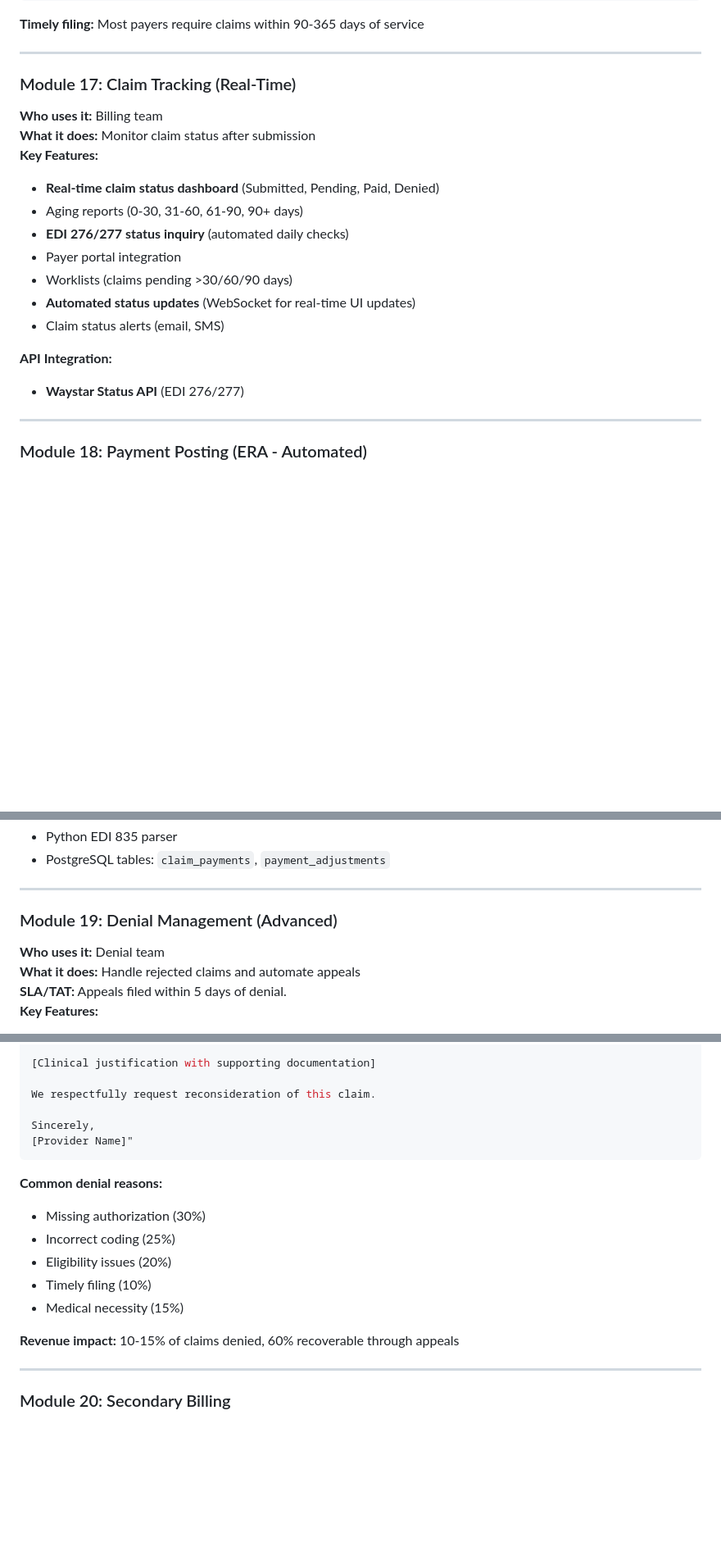
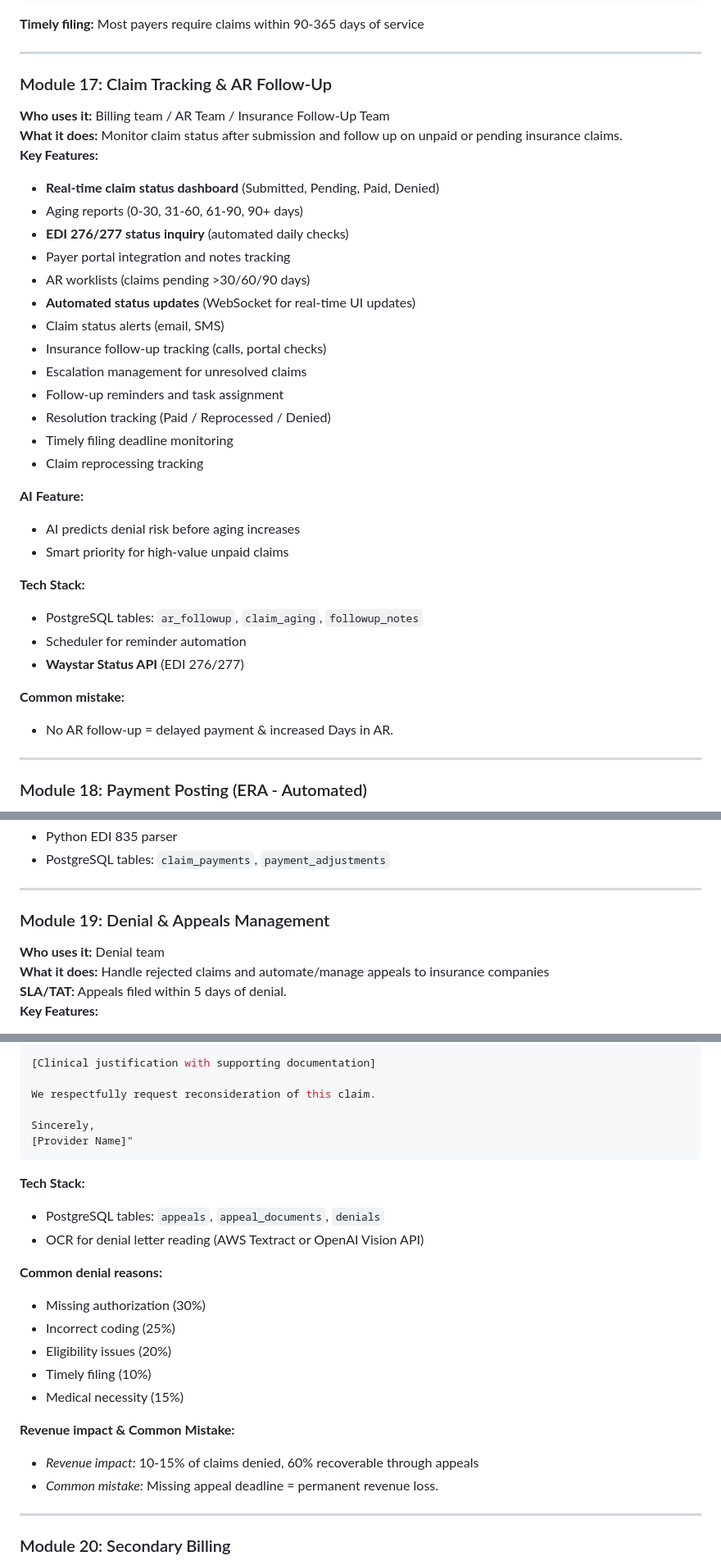
Before and after one commit to anjanyelle/RCMDoc, a Markdown page: 02_System_Requirements_Summary_v2.md, 3 parts joined by grey strips. Shown at 82% size. GitHub-like rendering; blank space fills up the shorter version.

````diff
--- a/02_System_Requirements_Summary_v2.md
+++ b/02_System_Requirements_Summary_v2.md
@@ -419,20 +473,35 @@ POST https://api.waystar.com/claims/v1/submit
 
 ---
 
-### Module 17: Claim Tracking (Real-Time)
-**Who uses it:** Billing team
-**What it does:** Monitor claim status after submission
+### Module 17: Claim Tracking & AR Follow-Up
+**Who uses it:** Billing team / AR Team / Insurance Follow-Up Team
+**What it does:** Monitor claim status after submission and follow up on unpaid or pending insurance claims.
 **Key Features:**
 - **Real-time claim status dashboard** (Submitted, Pending, Paid, Denied)
 - Aging reports (0-30, 31-60, 61-90, 90+ days)
 - **EDI 276/277 status inquiry** (automated daily checks)
-- Payer portal integration
-- Worklists (claims pending >30/60/90 days)
+- Payer portal integration and notes tracking
+- AR worklists (claims pending >30/60/90 days)
 - **Automated status updates** (WebSocket for real-time UI updates)
 - Claim status alerts (email, SMS)
+- Insurance follow-up tracking (calls, portal checks)
+- Escalation management for unresolved claims
+- Follow-up reminders and task assignment
+- Resolution tracking (Paid / Reprocessed / Denied)
+- Timely filing deadline monitoring
+- Claim reprocessing tracking
 
-**API Integration:**
+**AI Feature:**
+- AI predicts denial risk before aging increases
+- Smart priority for high-value unpaid claims
+
+**Tech Stack:**
+- PostgreSQL tables: `ar_followup`, `claim_aging`, `followup_notes`
+- Scheduler for reminder automation
 - **Waystar Status API** (EDI 276/277)
+
+**Common mistake:**
+- No AR follow-up = delayed payment & increased Days in AR.
 
 ---
 
@@ -465,9 +534,9 @@ POST https://api.waystar.com/claims/v1/submit
 
 ---
 
-### Module 19: Denial Management (Advanced)
+### Module 19: Denial & Appeals Management
 **Who uses it:** Denial team
-**What it does:** Handle rejected claims and automate appeals
+**What it does:** Handle rejected claims and automate/manage appeals to insurance companies
 **SLA/TAT:** Appeals filed within 5 days of denial.
 **Key Features:**
 - Denial tracking with reason codes
@@ -503,6 +579,10 @@ Sincerely,
 [Provider Name]"
 ```
 
+**Tech Stack:**
+- PostgreSQL tables: `appeals`, `appeal_documents`, `denials`
+- OCR for denial letter reading (AWS Textract or OpenAI Vision API)
+
 **Common denial reasons:**
 - Missing authorization (30%)
 - Incorrect coding (25%)
@@ -510,7 +590,9 @@ Sincerely,
 - Timely filing (10%)
 - Medical necessity (15%)
 
-**Revenue impact:** 10-15% of claims denied, 60% recoverable through appeals
+**Revenue impact & Common Mistake:**
+- *Revenue impact:* 10-15% of claims denied, 60% recoverable through appeals
+- *Common mistake:* Missing appeal deadline = permanent revenue loss.
 
 ---
 
````
Also changed, not shown: other parts of 02_System_Requirements_Summary_v2.md (+76 -15 lines).
